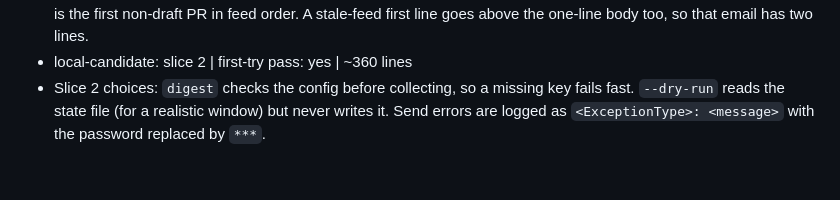
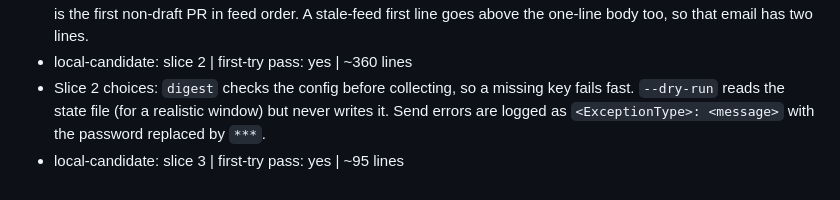
Before and after one commit to RubesWorld/devfeed, a Markdown page: PLAN.md, the part around one of its changes. GitHub-like rendering.

Commit message:
plan: tick slice 3 (#3)

```diff
--- a/PLAN.md
+++ b/PLAN.md
@@ -55,3 +55,4 @@ Branch: agent/feat-3-morning-digest · Base: main · Spec: https://github.com/Ru
 - Slice 1 choices: the 80-char cut applies to titles only, not the "verb #N" prefix. When several PRs are waiting, Next is the first non-draft PR in feed order. A stale-feed first line goes above the one-line body too, so that email has two lines.
 - local-candidate: slice 2 | first-try pass: yes | ~360 lines
 - Slice 2 choices: `digest` checks the config before collecting, so a missing key fails fast. `--dry-run` reads the state file (for a realistic window) but never writes it. Send errors are logged as `<ExceptionType>: <message>` with the password replaced by `***`.
+- local-candidate: slice 3 | first-try pass: yes | ~95 lines
```
Also changed, not shown: other parts of PLAN.md (+1 -1 lines).
